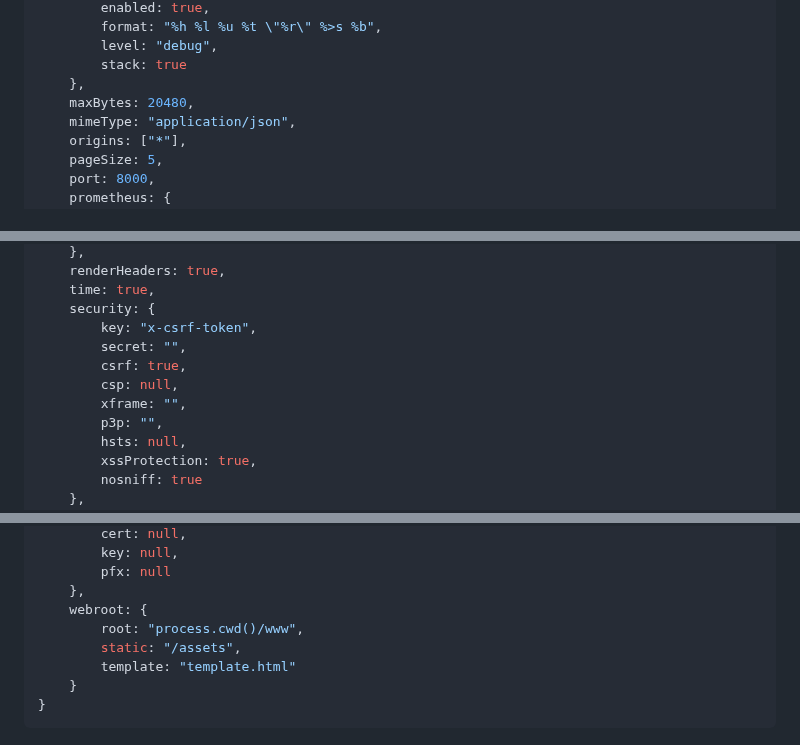
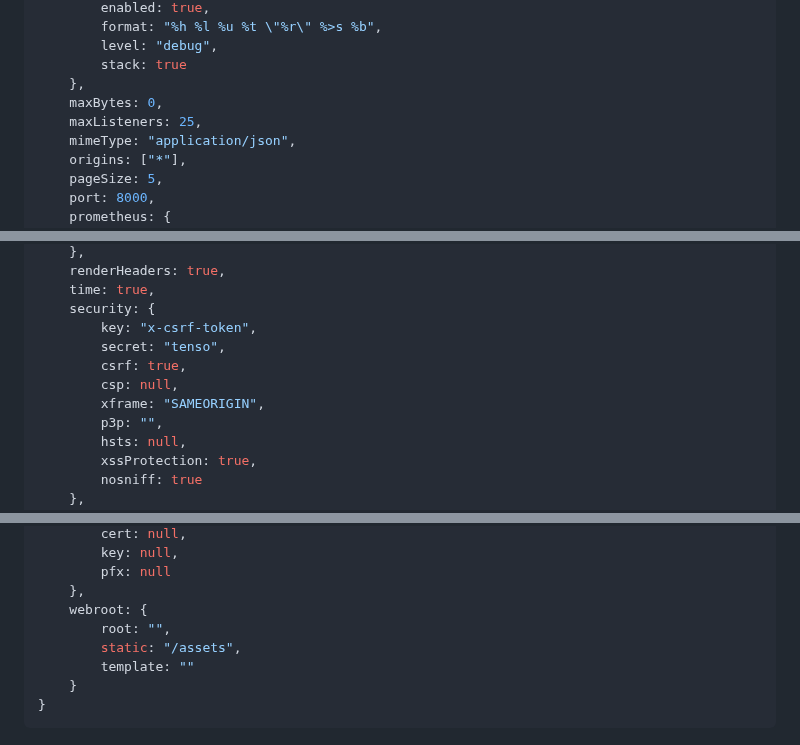
Before and after one commit to avoidwork/tenso, a Markdown page: README.md, 3 parts joined by grey strips. Drawn GitHub-style.

````diff
--- a/README.md
+++ b/README.md
@@ -345,7 +345,8 @@ Everything is optional! You can provide as much or as little configuration as yo
 		level: "debug",
 		stack: true
 	},
-	maxBytes: 20480,
+	maxBytes: 0,
+	maxListeners: 25,
 	mimeType: "application/json",
 	origins: ["*"],
 	pageSize: 5,
@@ -373,10 +374,10 @@ Everything is optional! You can provide as much or as little configuration as yo
 	time: true,
 	security: {
 		key: "x-csrf-token",
-		secret: "",
+		secret: "tenso",
 		csrf: true,
 		csp: null,
-		xframe: "",
+		xframe: "SAMEORIGIN",
 		p3p: "",
 		hsts: null,
 		xssProtection: true,
@@ -408,9 +409,9 @@ Everything is optional! You can provide as much or as little configuration as yo
 		pfx: null
 	},
 	webroot: {
-		root: "process.cwd()/www",
+		root: "",
 		static: "/assets",
-		template: "template.html"
+		template: ""
 	}
 }
 ```
````
Also changed, not shown: other parts of README.md (+1 -1 lines).
